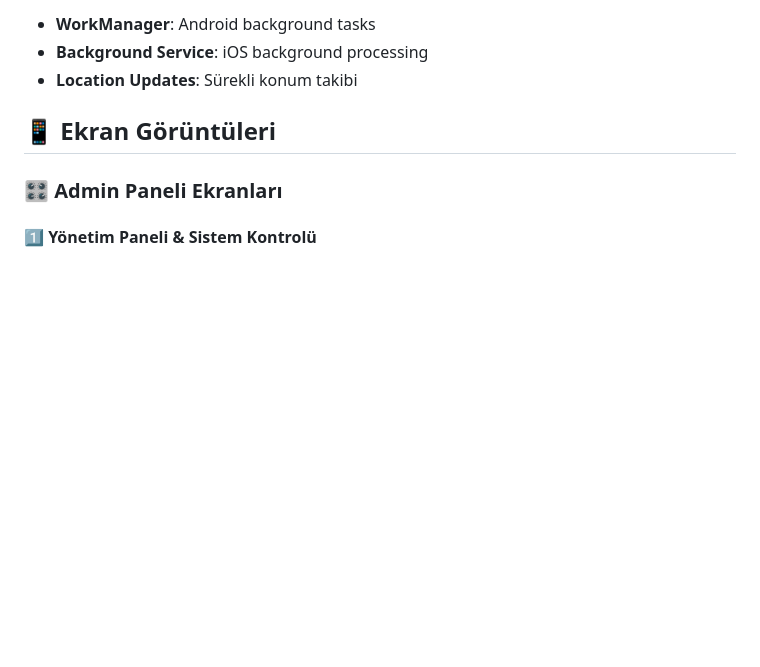
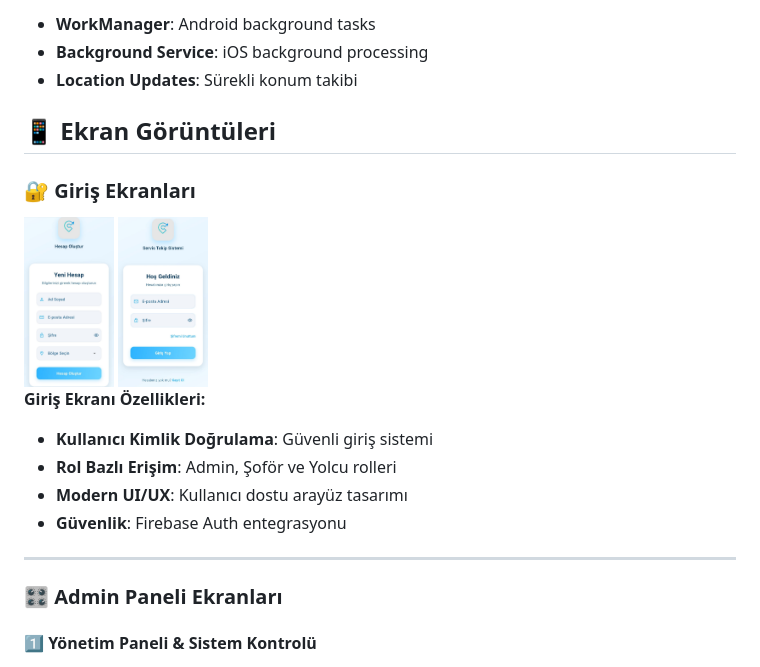
Before and after one commit to esmasila/CorDis-Servis-Takip-Uygulama, a Markdown page: README.md, the part around the change. Rendered like a GitHub page; blank space fills up the shorter version.

Commit message:
Add login screenshots to README documentation

```diff
--- a/README.md
+++ b/README.md
@@ -65,6 +65,21 @@ Modern ve gelişmiş bir servis takip sistemi. Şoförlerin konumlarını gerçe
 - **Location Updates**: Sürekli konum takibi
 
 ## 📱 Ekran Görüntüleri
+
+### 🔐 **Giriş Ekranları**
+
+<div style="display: flex; flex-wrap: wrap; gap: 4px; justify-content: center; margin: 20px 0;">
+  <img src="https://raw.githubusercontent.com/esmasila/CorDis-Servis-Takip-Uygulama/main/docs/login-screenshots/login-screen-1.jpg" width="90" alt="Login Ekranı 1" style="border-radius: 6px; box-shadow: 0 2px 6px rgba(0,0,0,0.1);">
+  <img src="https://raw.githubusercontent.com/esmasila/CorDis-Servis-Takip-Uygulama/main/docs/login-screenshots/login-screen-2.jpg" width="90" alt="Login Ekranı 2" style="border-radius: 6px; box-shadow: 0 2px 6px rgba(0,0,0,0.1);">
+</div>
+
+**Giriş Ekranı Özellikleri:**
+- **Kullanıcı Kimlik Doğrulama**: Güvenli giriş sistemi
+- **Rol Bazlı Erişim**: Admin, Şoför ve Yolcu rolleri
+- **Modern UI/UX**: Kullanıcı dostu arayüz tasarımı
+- **Güvenlik**: Firebase Auth entegrasyonu
+
+---
 
 ### 🎛️ **Admin Paneli Ekranları**
 
```
